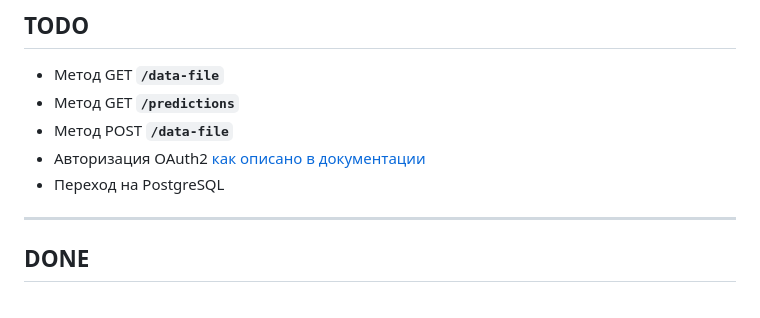
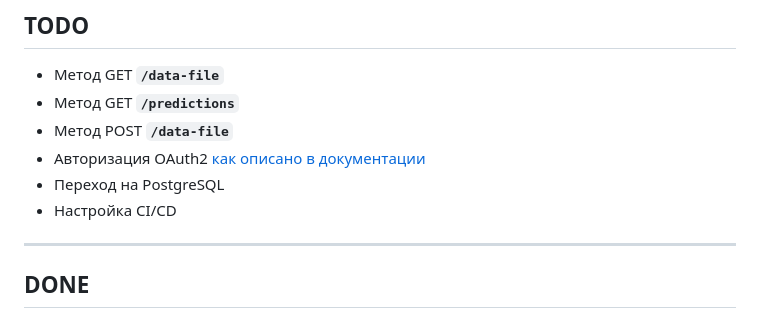
Before and after one commit to hotbasin/exp-zbs, a Markdown page: README.md, the part around the change. Rendered like a GitHub page.

Commit message:
Workday save4 24-02-2024

```diff
--- a/README.md
+++ b/README.md
@@ -52,6 +52,7 @@ backend-часть для приёма данных, обработки и вы
 - Метод POST **`/data-file`**
 - Авторизация OAuth2 [как описано в документации](https://fastapi.tiangolo.com/ru/tutorial/security/first-steps/)
 - Переход на PostgreSQL
+- Настройка CI/CD
 
 ----
 
```
